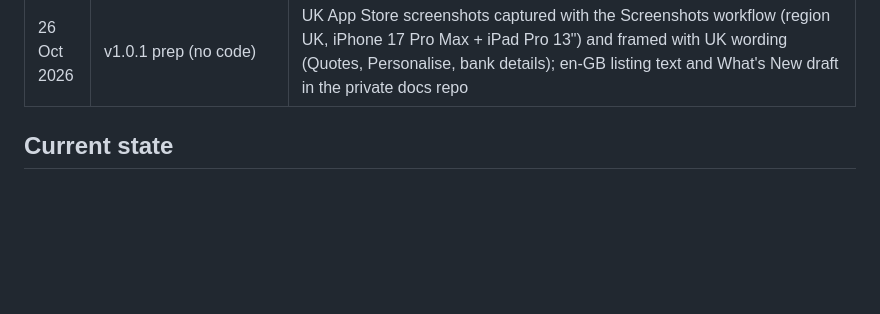
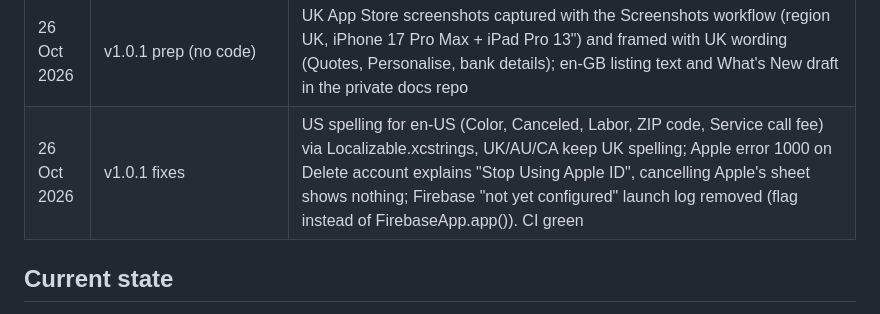
Before and after one commit to Gonzalo6282/InvoiceMaker, a Markdown page: docs/PROGRESS.md, the part around the change. GitHub-like rendering; blank space fills up the shorter version.

Commit message:
To-do/progress: v1.0.1 fixes 1-3 done
Co-Authored-By: Claude Opus 5.5 <noreply@anthropic.com>
Claude-Session: https://claude.ai/code/session_019QRm3LbsAsBYc6Xp4m2qmL

```diff
--- a/docs/PROGRESS.md
+++ b/docs/PROGRESS.md
@@ -39,6 +39,7 @@ Updated after every task. Plan: `tasks/plan.md`. Task list: `tasks/todo.md`.
 | 24 Oct 2026 | Paywall prices for review | Superwall "Duly Premium": each card shows the billed price in bold on the right; the yearly card's per-month figure moved under "Yearly" in regular weight. Apple 3.1.2: the billed amount must be the most prominent price. Published to the Premium gate campaign. Revisit in v1.0.1 (tasks/todo.md) |
 | 24 Oct 2026 | Submitted | v1.0 submitted for App Review; landing page done; launch video (Phase 6) not needed for now. Next-version work listed in `tasks/todo.md` (v1.0.1, v1.1, v1.2, later) |
 | 26 Oct 2026 | v1.0.1 prep (no code) | UK App Store screenshots captured with the Screenshots workflow (region UK, iPhone 17 Pro Max + iPad Pro 13") and framed with UK wording (Quotes, Personalise, bank details); en-GB listing text and What's New draft in the private docs repo |
+| 26 Oct 2026 | v1.0.1 fixes | US spelling for en-US (Color, Canceled, Labor, ZIP code, Service call fee) via Localizable.xcstrings, UK/AU/CA keep UK spelling; Apple error 1000 on Delete account explains "Stop Using Apple ID", cancelling Apple's sheet shows nothing; Firebase "not yet configured" launch log removed (flag instead of FirebaseApp.app()). CI green |
 
 ## Current state
 - v1.0 is with App Review (submitted 24 Oct 2026). Phases 1–5 and 7 done; Phase 6 (launch video) not needed for now.
```
Also changed, not shown: tasks/todo.md (+3 -3 lines).
